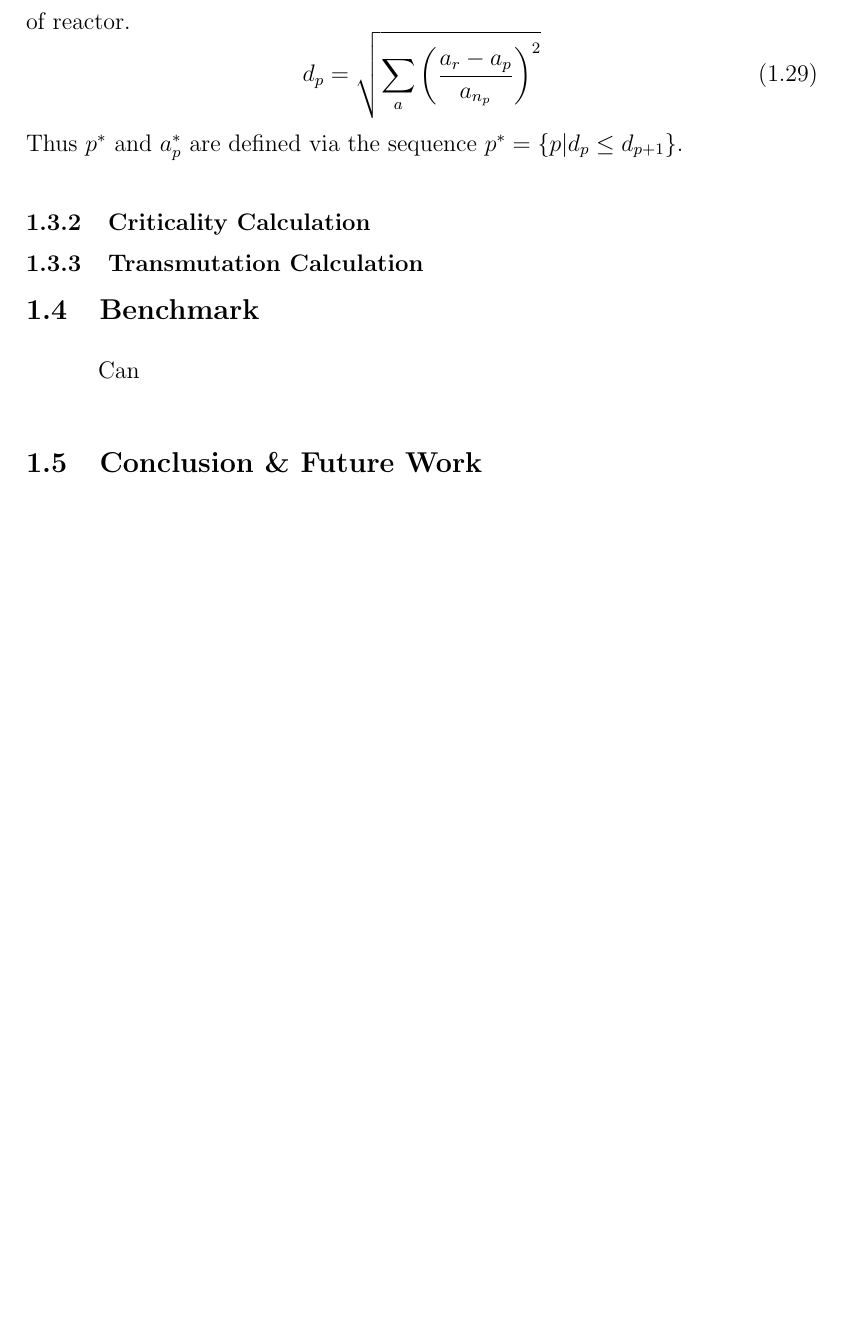
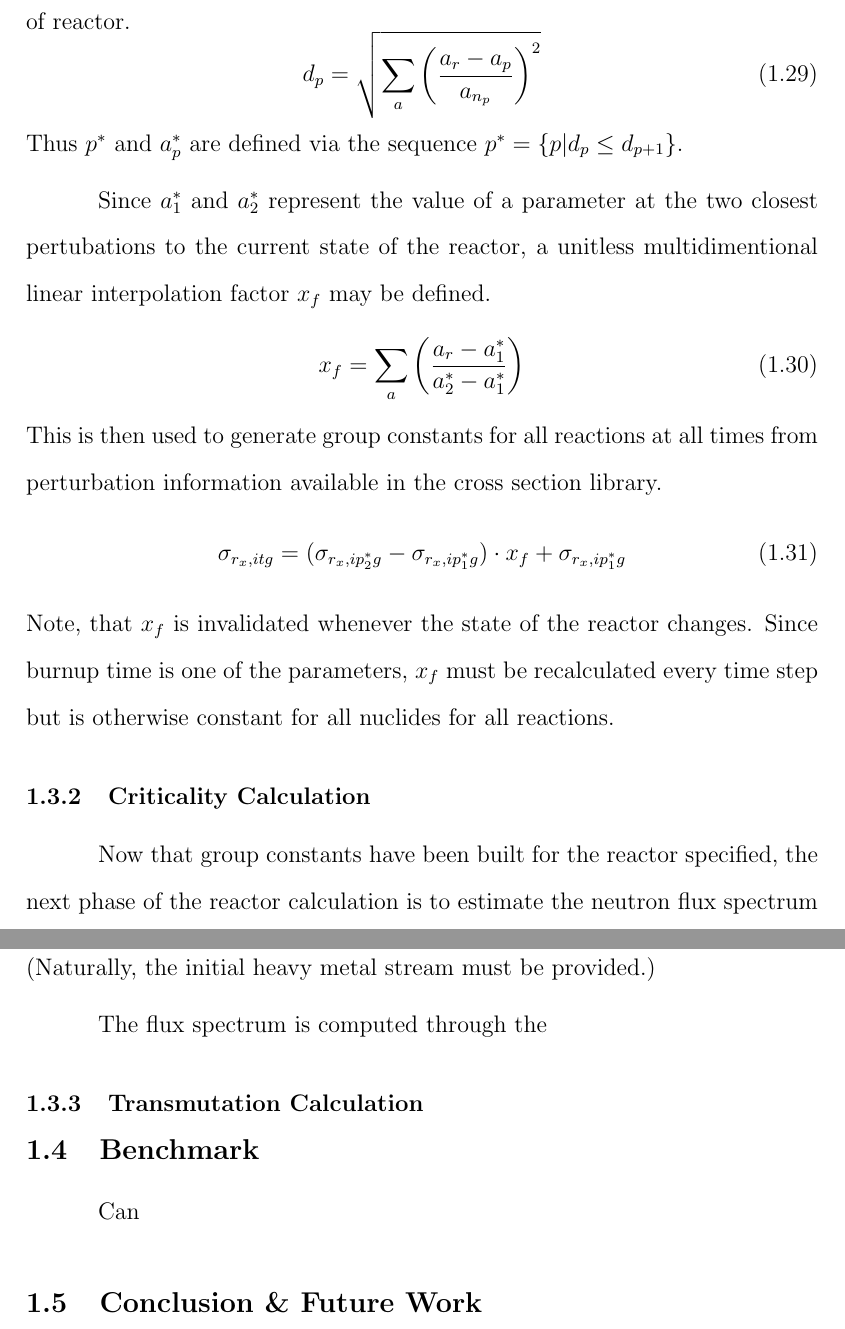
Before and after one commit to scopatz/dissertation, a LaTeX thesis (disstemplate.tex, which reads multigroup_method/multigroup_paper.tex): part of page 30 of 35 before the commit and two parts of pages 30 and 31 of 36 after it, the two joined at a grey line, cut so that both start at the same text, the shorter picture padded with empty space. Compiled offline with pdfLaTeX.

Commit message:
Fixed some stuff

```diff
--- a/multigroup_method/multigroup_paper.tex
+++ b/multigroup_method/multigroup_paper.tex
@@ -549,11 +549,31 @@ d_p = \sqrt{\sum_a \left(\frac{a_r - a_p}{a_{n_p}}\right)^2}
 \end{equation}
 Thus $p^*$ and $a_p^*$ are defined via the sequence $p^* = \left\{p | d_p \le d_{p+1}\right\}$.
 
+Since $a_1^*$ and $a_2^*$ represent the value of a parameter at the two closest pertubations to the
+current state of the reactor, a unitless multidimentional linear interpolation factor $x_f$ may be defined.
+\begin{equation}
+\label{x_factor}
+x_f = \sum_a \left(\frac{a_r - a_1^*}{a_2^* - a_1^*}\right)
+\end{equation}
+This is then used to generate group constants for all reactions at all times from perturbation information
+available in the cross section library.
+\begin{equation}
+\label{sig_multi_interp}
+\sigma_{r_x,itg} = (\sigma_{r_x,ip_2^*g} - \sigma_{r_x,ip_1^*g}) \cdot x_f  + \sigma_{r_x,ip_1^*g}
+\end{equation}
+Note, that $x_f$ is invalidated whenever the state of the reactor changes.  Since burnup time is one of
+the parameters, $x_f$ must be recalculated every time step but is otherwise constant for all nuclides
+for all reactions.
 
 
 \subsection{Criticality Calculation}
 \index{Criticality Calculation@\emph{Criticality Calculation}}
 \label{mg_sec:crit_calc}
+Now that group constants have been built for the reactor specified, the next phase of the reactor
+calculation is to estimate the neutron flux spectrum and the multiplication factor given the current
+material stream of the core. (Naturally, the initial heavy metal stream must be provided.)
+
+The flux spectrum is computed through the
 
 \subsection{Transmutation Calculation}
 \index{Transmutation Calculation@\emph{Transmutation Calculation}}
```
